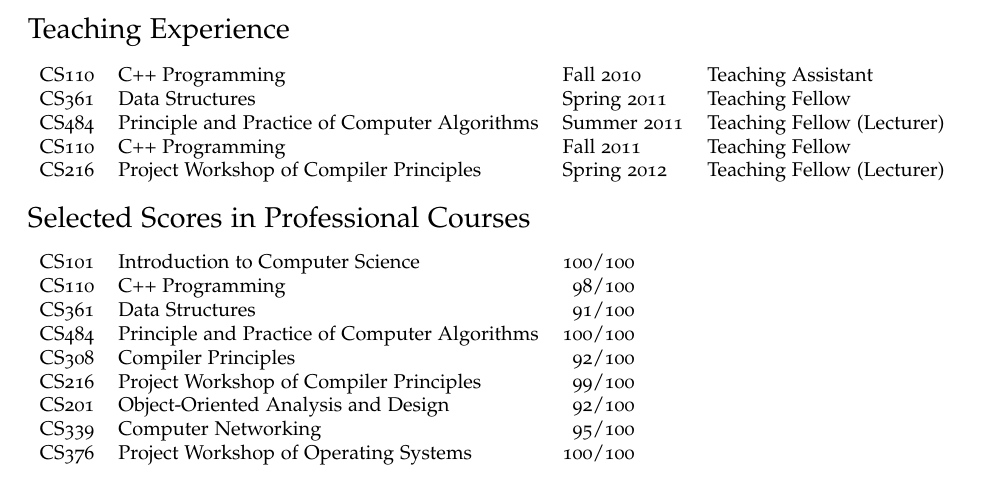
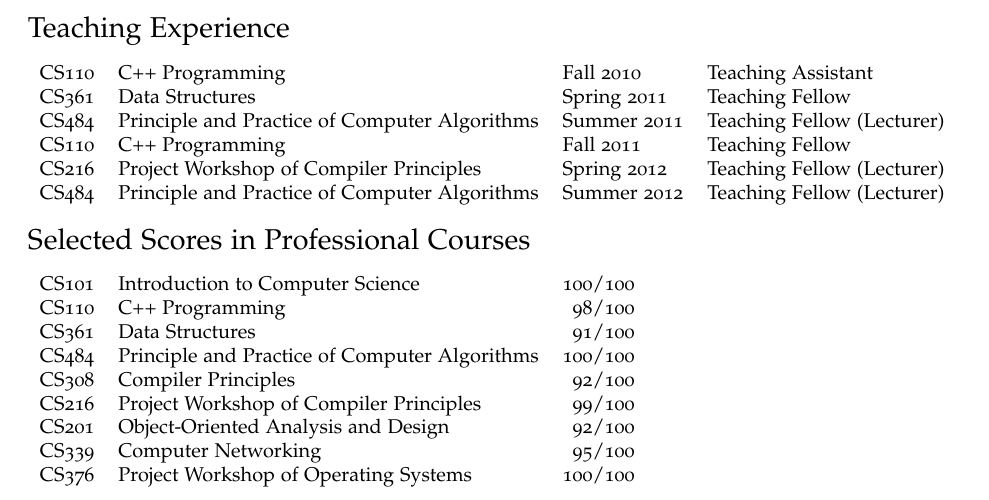
Before and after one commit to liwei606/cv, a LaTeX CV (cv.tex): part of the page, cut so that both start at the same text. Compiled offline with pdfLaTeX.

Commit message:
add teaching exper.

```diff
--- a/cv.tex
+++ b/cv.tex
@@ -150,7 +150,8 @@
   CS361 & Data Structures & Spring 2011 & Teaching Fellow \\
   CS484 & Principle and Practice of Computer Algorithms & Summer 2011 & Teaching Fellow (Lecturer) \\
   CS110 & C++ Programming & Fall 2011 & Teaching Fellow \\
-  CS216 & Project Workshop of Compiler Principles & Spring 2012 & Teaching Fellow (Lecturer)
+  CS216 & Project Workshop of Compiler Principles & Spring 2012 & Teaching Fellow (Lecturer) \\
+  CS484 & Principle and Practice of Computer Algorithms & Summer 2012 & Teaching Fellow (Lecturer)
 \end{tabular}
 
 
```
Also changed, not shown: Makefile, cv.pdf.
